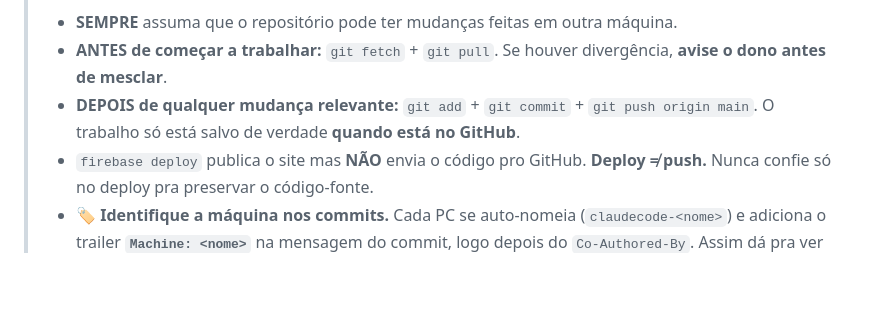
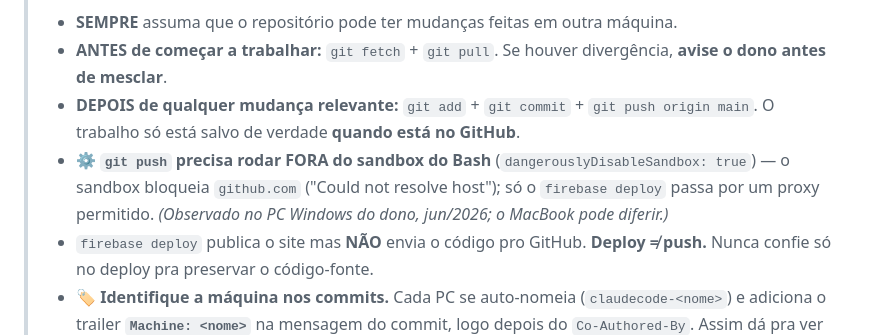
Before and after one commit to williamscchulz-was/vergara-schulz-wealthy-tracker, a Markdown page: CLAUDE.md, the part around the change. GitHub-like rendering; blank space fills up the shorter version.

Commit message:
docs(CLAUDE): note that git push must run outside the Bash sandbox
The owner trims his global ~/.claude/CLAUDE.md (it was leaking wealthy-tracker-specific
rules into unrelated projects). The only operational tip not already captured in this
project doc was that `git push` to GitHub must run with dangerouslyDisableSandbox (the
sandbox blocks github.com). Folded it into the §9 multi-machine workflow so it stays
versioned and reaches the owner's other machine.

Co-Authored-By: Claude Opus 4.8 (1M context) <noreply@anthropic.com>

```diff
--- a/CLAUDE.md
+++ b/CLAUDE.md
@@ -377,6 +377,7 @@ Quando fizer uma mudança relevante, marcá-la como `v8 Turno N+1` (ou `v9 Turno
 > - **SEMPRE** assuma que o repositório pode ter mudanças feitas em outra máquina.
 > - **ANTES de começar a trabalhar:** `git fetch` + `git pull`. Se houver divergência, **avise o dono antes de mesclar**.
 > - **DEPOIS de qualquer mudança relevante:** `git add` + `git commit` + `git push origin main`. O trabalho só está salvo de verdade **quando está no GitHub**.
+> - **⚙️ `git push` precisa rodar FORA do sandbox do Bash** (`dangerouslyDisableSandbox: true`) — o sandbox bloqueia `github.com` ("Could not resolve host"); só o `firebase deploy` passa por um proxy permitido. _(Observado no PC Windows do dono, jun/2026; o MacBook pode diferir.)_
 > - `firebase deploy` publica o site mas **NÃO** envia o código pro GitHub. **Deploy ≠ push.** Nunca confie só no deploy pra preservar o código-fonte.
 > - **🏷️ Identifique a máquina nos commits.** Cada PC se auto-nomeia (`claudecode-<nome>`) e adiciona o trailer **`Machine: <nome>`** na mensagem do commit, logo depois do `Co-Authored-By`. Assim dá pra ver no `git log` qual máquina fez cada mudança. **O MacBook Pro 13" do dono = `claudecode-macbook`.**
 
```
